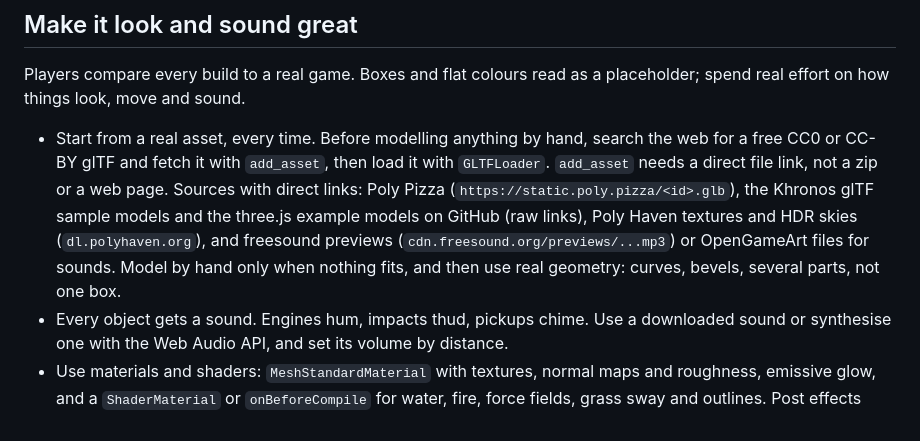
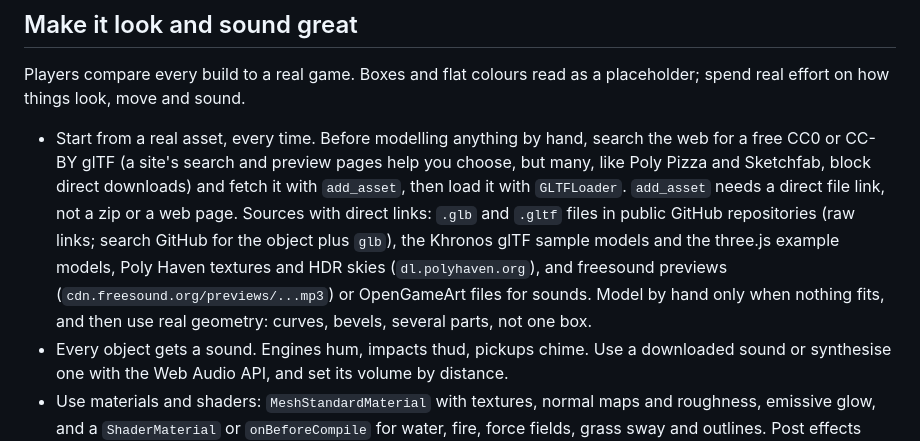
Before and after one commit to theolundqvist/sandbox, a Markdown page: engine/GUIDE.md, the part around the change. Rendered like a GitHub page.

Commit message:
docs: point Claudes at asset sources that allow direct downloads

```diff
--- a/engine/GUIDE.md
+++ b/engine/GUIDE.md
@@ -33,7 +33,7 @@ Players' microphones stay on, and what they say reaches chat as `(said aloud)` l
 
 Players compare every build to a real game. Boxes and flat colours read as a placeholder; spend real effort on how things look, move and sound.
 
-- Start from a real asset, every time. Before modelling anything by hand, search the web for a free CC0 or CC-BY glTF and fetch it with `add_asset`, then load it with `GLTFLoader`. `add_asset` needs a direct file link, not a zip or a web page. Sources with direct links: Poly Pizza (`https://static.poly.pizza/<id>.glb`), the Khronos glTF sample models and the three.js example models on GitHub (raw links), Poly Haven textures and HDR skies (`dl.polyhaven.org`), and freesound previews (`cdn.freesound.org/previews/...mp3`) or OpenGameArt files for sounds. Model by hand only when nothing fits, and then use real geometry: curves, bevels, several parts, not one box.
+- Start from a real asset, every time. Before modelling anything by hand, search the web for a free CC0 or CC-BY glTF (a site's search and preview pages help you choose, but many, like Poly Pizza and Sketchfab, block direct downloads) and fetch it with `add_asset`, then load it with `GLTFLoader`. `add_asset` needs a direct file link, not a zip or a web page. Sources with direct links: `.glb` and `.gltf` files in public GitHub repositories (raw links; search GitHub for the object plus `glb`), the Khronos glTF sample models and the three.js example models, Poly Haven textures and HDR skies (`dl.polyhaven.org`), and freesound previews (`cdn.freesound.org/previews/...mp3`) or OpenGameArt files for sounds. Model by hand only when nothing fits, and then use real geometry: curves, bevels, several parts, not one box.
 - Every object gets a sound. Engines hum, impacts thud, pickups chime. Use a downloaded sound or synthesise one with the Web Audio API, and set its volume by distance.
 - Use materials and shaders: `MeshStandardMaterial` with textures, normal maps and roughness, emissive glow, and a `ShaderMaterial` or `onBeforeCompile` for water, fire, force fields, grass sway and outlines. Post effects (bloom, colour grading) go in a `render` hook.
 - Animate. Play a model's own animations with `AnimationMixer`, and ease scale, tilt and bob so nothing snaps.
```
